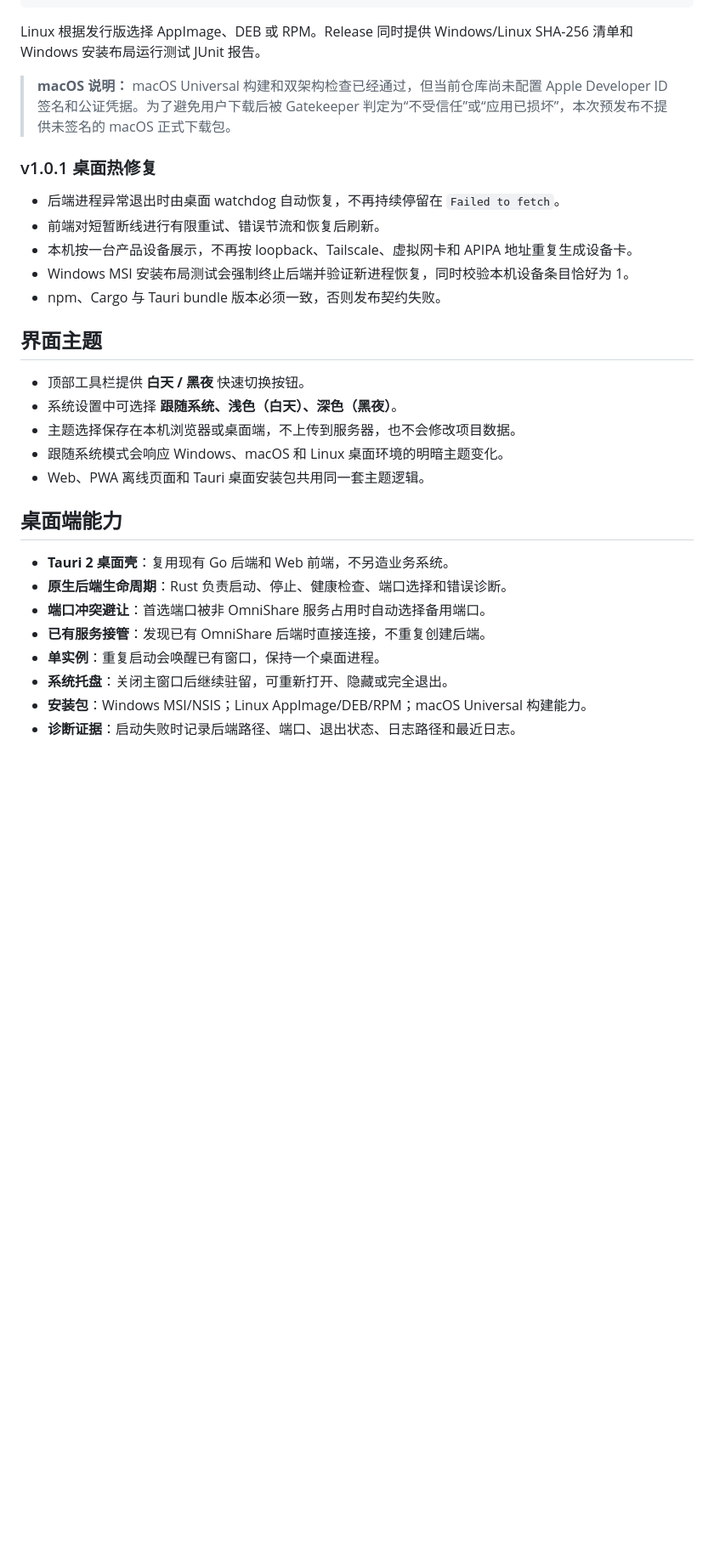
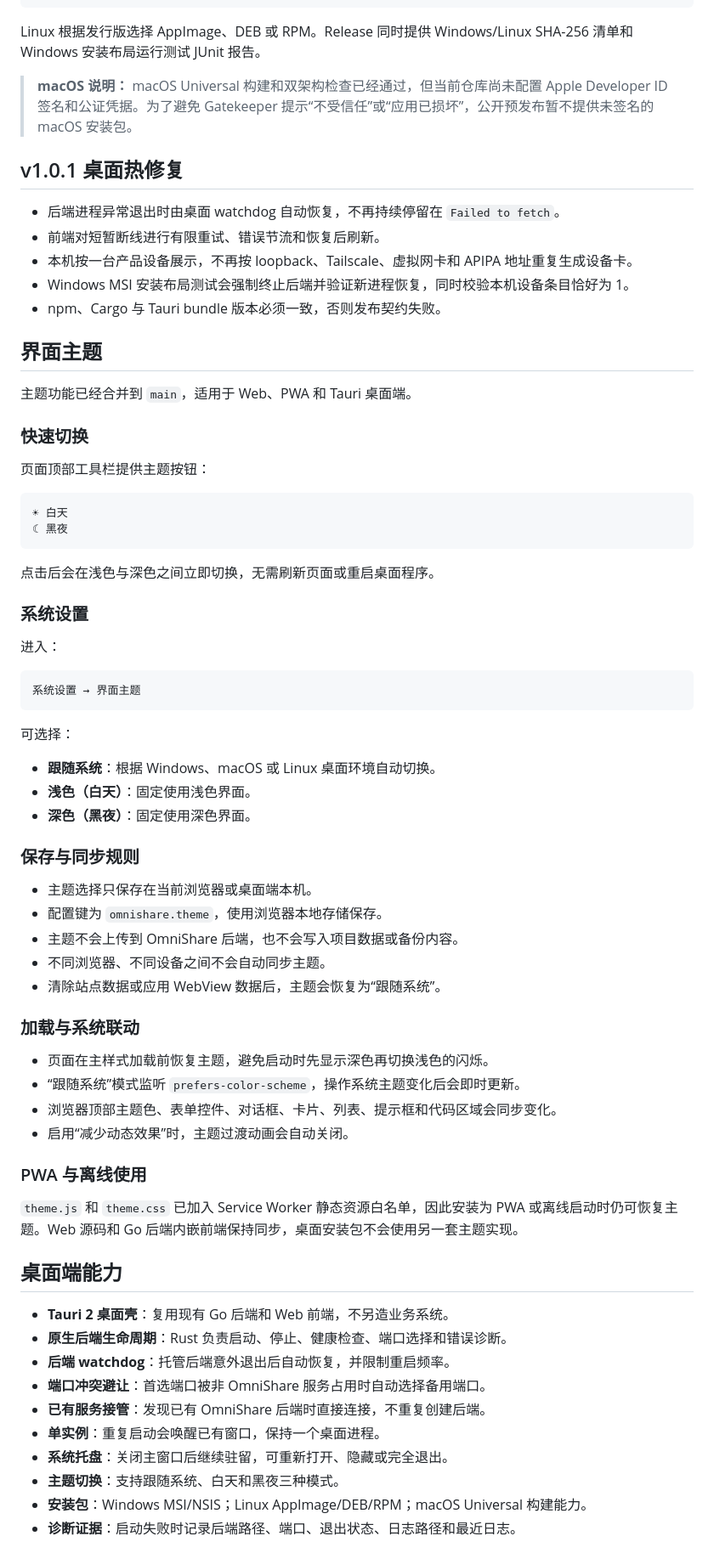
Before and after one commit to Azurefly/omnishare, a Markdown page: README.md, the part around one of its changes. Shown at 85% size. Drawn GitHub-style; blank space fills up the shorter version.

Commit message:
docs: clarify theme switching and release availability

````diff
--- a/README.md
+++ b/README.md
@@ -28,9 +31,9 @@ OmniShare_1.0.1_x64_en-US.msi
 
 Linux 根据发行版选择 AppImage、DEB 或 RPM。Release 同时提供 Windows/Linux SHA-256 清单和 Windows 安装布局运行测试 JUnit 报告。
 
-> **macOS 说明：** macOS Universal 构建和双架构检查已经通过，但当前仓库尚未配置 Apple Developer ID 签名和公证凭据。为了避免用户下载后被 Gatekeeper 判定为“不受信任”或“应用已损坏”，本次预发布不提供未签名的 macOS 正式下载包。
+> **macOS 说明：** macOS Universal 构建和双架构检查已经通过，但当前仓库尚未配置 Apple Developer ID 签名和公证凭据。为了避免 Gatekeeper 提示“不受信任”或“应用已损坏”，公开预发布暂不提供未签名的 macOS 安装包。
 
-### v1.0.1 桌面热修复
+## v1.0.1 桌面热修复
 
 - 后端进程异常退出时由桌面 watchdog 自动恢复，不再持续停留在 `Failed to fetch`。
 - 前端对短暂断线进行有限重试、错误节流和恢复后刷新。
@@ -40,20 +43,62 @@ Linux 根据发行版选择 AppImage、DEB 或 RPM。Release 同时提供 Window
 
 ## 界面主题
 
-- 顶部工具栏提供 **白天 / 黑夜** 快速切换按钮。
-- 系统设置中可选择 **跟随系统、浅色（白天）、深色（黑夜）**。
-- 主题选择保存在本机浏览器或桌面端，不上传到服务器，也不会修改项目数据。
-- 跟随系统模式会响应 Windows、macOS 和 Linux 桌面环境的明暗主题变化。
-- Web、PWA 离线页面和 Tauri 桌面安装包共用同一套主题逻辑。
+主题功能已经合并到 `main`，适用于 Web、PWA 和 Tauri 桌面端。
+
+### 快速切换
+
+页面顶部工具栏提供主题按钮：
+
+```text
+☀ 白天
+☾ 黑夜
+```
+
+点击后会在浅色与深色之间立即切换，无需刷新页面或重启桌面程序。
+
+### 系统设置
+
+进入：
+
+```text
+系统设置 → 界面主题
+```
+
+可选择：
+
+- **跟随系统**：根据 Windows、macOS 或 Linux 桌面环境自动切换。
+- **浅色（白天）**：固定使用浅色界面。
+- **深色（黑夜）**：固定使用深色界面。
+
+### 保存与同步规则
+
+- 主题选择只保存在当前浏览器或桌面端本机。
+- 配置键为 `omnishare.theme`，使用浏览器本地存储保存。
+- 主题不会上传到 OmniShare 后端，也不会写入项目数据或备份内容。
+- 不同浏览器、不同设备之间不会自动同步主题。
+- 清除站点数据或应用 WebView 数据后，主题会恢复为“跟随系统”。
+
+### 加载与系统联动
+
+- 页面在主样式加载前恢复主题，避免启动时先显示深色再切换浅色的闪烁。
+- “跟随系统”模式监听 `prefers-color-scheme`，操作系统主题变化后会即时更新。
+- 浏览器顶部主题色、表单控件、对话框、卡片、列表、提示框和代码区域会同步变化。
+- 启用“减少动态效果”时，主题过渡动画会自动关闭。
+
+### PWA 与离线使用
+
+`theme.js` 和 `theme.css` 已加入 Service Worker 静态资源白名单，因此安装为 PWA 或离线启动时仍可恢复主题。Web 源码和 Go 后端内嵌前端保持同步，桌面安装包不会使用另一套主题实现。
 
 ## 桌面端能力
 
 - **Tauri 2 桌面壳**：复用现有 Go 后端和 Web 前端，不另造业务系统。
 - **原生后端生命周期**：Rust 负责启动、停止、健康检查、端口选择和错误诊断。
+- **后端 watchdog**：托管后端意外退出后自动恢复，并限制重启频率。
 - **端口冲突避让**：首选端口被非 OmniShare 服务占用时自动选择备用端口。
 - **已有服务接管**：发现已有 OmniShare 后端时直接连接，不重复创建后端。
 - **单实例**：重复启动会唤醒已有窗口，保持一个桌面进程。
 - **系统托盘**：关闭主窗口后继续驻留，可重新打开、隐藏或完全退出。
+- **主题切换**：支持跟随系统、白天和黑夜三种模式。
 - **安装包**：Windows MSI/NSIS；Linux AppImage/DEB/RPM；macOS Universal 构建能力。
 - **诊断证据**：启动失败时记录后端路径、端口、退出状态、日志路径和最近日志。
 
````
Also changed, not shown: other parts of README.md (+28 -9 lines).
